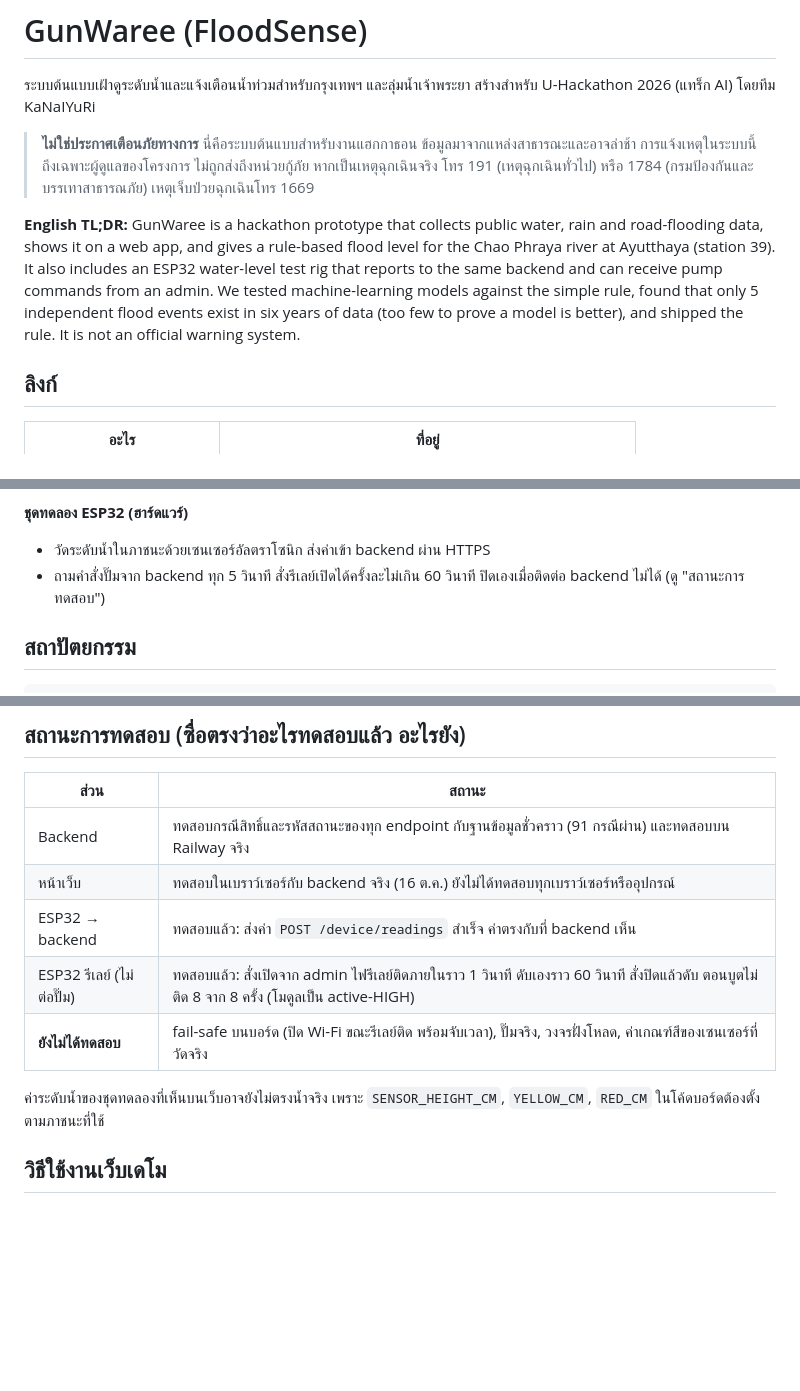
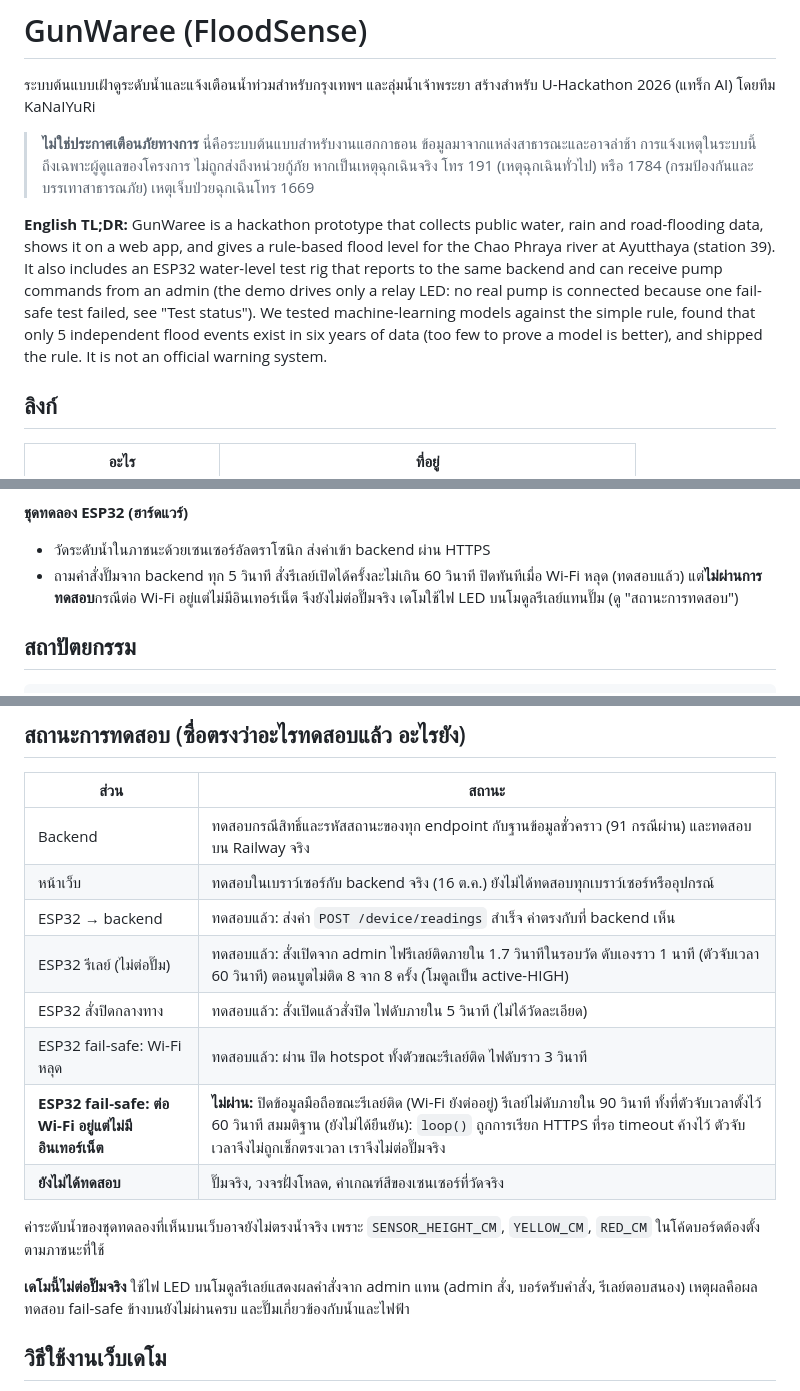
Before and after one commit to nkomgrajangprotocol-oss/gunwaree, a Markdown page: README.md, 3 parts joined by grey strips. GitHub-like rendering; blank space fills up the shorter version.

Commit message:
docs: README fail-safe results; demo does not use a real pump

```diff
--- a/README.md
+++ b/README.md
@@ -4,7 +4,7 @@
 
 > **ไม่ใช่ประกาศเตือนภัยทางการ** นี่คือระบบต้นแบบสำหรับงานแฮกกาธอน ข้อมูลมาจากแหล่งสาธารณะและอาจล่าช้า การแจ้งเหตุในระบบนี้ถึงเฉพาะผู้ดูแลของโครงการ ไม่ถูกส่งถึงหน่วยกู้ภัย หากเป็นเหตุฉุกเฉินจริง โทร 191 (เหตุฉุกเฉินทั่วไป) หรือ 1784 (กรมป้องกันและบรรเทาสาธารณภัย) เหตุเจ็บป่วยฉุกเฉินโทร 1669
 
-**English TL;DR:** GunWaree is a hackathon prototype that collects public water, rain and road-flooding data, shows it on a web app, and gives a rule-based flood level for the Chao Phraya river at Ayutthaya (station 39). It also includes an ESP32 water-level test rig that reports to the same backend and can receive pump commands from an admin. We tested machine-learning models against the simple rule, found that only 5 independent flood events exist in six years of data (too few to prove a model is better), and shipped the rule. It is not an official warning system.
+**English TL;DR:** GunWaree is a hackathon prototype that collects public water, rain and road-flooding data, shows it on a web app, and gives a rule-based flood level for the Chao Phraya river at Ayutthaya (station 39). It also includes an ESP32 water-level test rig that reports to the same backend and can receive pump commands from an admin (the demo drives only a relay LED: no real pump is connected because one fail-safe test failed, see "Test status"). We tested machine-learning models against the simple rule, found that only 5 independent flood events exist in six years of data (too few to prove a model is better), and shipped the rule. It is not an official warning system.
 
 ## ลิงก์
 
@@ -37,7 +37,7 @@
 
 **ชุดทดลอง ESP32 (ฮาร์ดแวร์)**
 - วัดระดับน้ำในภาชนะด้วยเซนเซอร์อัลตราโซนิก ส่งค่าเข้า backend ผ่าน HTTPS
-- ถามคำสั่งปั๊มจาก backend ทุก 5 วินาที สั่งรีเลย์เปิดได้ครั้งละไม่เกิน 60 วินาที ปิดเองเมื่อติดต่อ backend ไม่ได้ (ดู "สถานะการทดสอบ")
+- ถามคำสั่งปั๊มจาก backend ทุก 5 วินาที สั่งรีเลย์เปิดได้ครั้งละไม่เกิน 60 วินาที ปิดทันทีเมื่อ Wi-Fi หลุด (ทดสอบแล้ว) แต่**ไม่ผ่านการทดสอบ**กรณีต่อ Wi-Fi อยู่แต่ไม่มีอินเทอร์เน็ต จึงยังไม่ต่อปั๊มจริง เดโมใช้ไฟ LED บนโมดูลรีเลย์แทนปั๊ม (ดู "สถานะการทดสอบ")
 
 ## สถาปัตยกรรม
 
@@ -125,10 +125,15 @@ lead time คือจำนวนชั่วโมงที่เตือน
 | Backend | ทดสอบกรณีสิทธิ์และรหัสสถานะของทุก endpoint กับฐานข้อมูลชั่วคราว (91 กรณีผ่าน) และทดสอบบน Railway จริง |
 | หน้าเว็บ | ทดสอบในเบราว์เซอร์กับ backend จริง (16 ต.ค.) ยังไม่ได้ทดสอบทุกเบราว์เซอร์หรืออุปกรณ์ |
 | ESP32 → backend | ทดสอบแล้ว: ส่งค่า `POST /device/readings` สำเร็จ ค่าตรงกับที่ backend เห็น |
-| ESP32 รีเลย์ (ไม่ต่อปั๊ม) | ทดสอบแล้ว: สั่งเปิดจาก admin ไฟรีเลย์ติดภายในราว 1 วินาที ดับเองราว 60 วินาที สั่งปิดแล้วดับ ตอนบูตไม่ติด 8 จาก 8 ครั้ง (โมดูลเป็น active-HIGH) |
-| **ยังไม่ได้ทดสอบ** | fail-safe บนบอร์ด (ปิด Wi-Fi ขณะรีเลย์ติด พร้อมจับเวลา), ปั๊มจริง, วงจรฝั่งโหลด, ค่าเกณฑ์สีของเซนเซอร์ที่วัดจริง |
+| ESP32 รีเลย์ (ไม่ต่อปั๊ม) | ทดสอบแล้ว: สั่งเปิดจาก admin ไฟรีเลย์ติดภายใน 1.7 วินาทีในรอบวัด ดับเองราว 1 นาที (ตัวจับเวลา 60 วินาที) ตอนบูตไม่ติด 8 จาก 8 ครั้ง (โมดูลเป็น active-HIGH) |
+| ESP32 สั่งปิดกลางทาง | ทดสอบแล้ว: สั่งเปิดแล้วสั่งปิด ไฟดับภายใน 5 วินาที (ไม่ได้วัดละเอียด) |
+| ESP32 fail-safe: Wi-Fi หลุด | ทดสอบแล้ว: ผ่าน ปิด hotspot ทั้งตัวขณะรีเลย์ติด ไฟดับราว 3 วินาที |
+| **ESP32 fail-safe: ต่อ Wi-Fi อยู่แต่ไม่มีอินเทอร์เน็ต** | **ไม่ผ่าน:** ปิดข้อมูลมือถือขณะรีเลย์ติด (Wi-Fi ยังต่ออยู่) รีเลย์ไม่ดับภายใน 90 วินาที ทั้งที่ตัวจับเวลาตั้งไว้ 60 วินาที สมมติฐาน (ยังไม่ได้ยืนยัน): `loop()` ถูกการเรียก HTTPS ที่รอ timeout ค้างไว้ ตัวจับเวลาจึงไม่ถูกเช็กตรงเวลา เราจึงไม่ต่อปั๊มจริง |
+| **ยังไม่ได้ทดสอบ** | ปั๊มจริง, วงจรฝั่งโหลด, ค่าเกณฑ์สีของเซนเซอร์ที่วัดจริง |
 
 ค่าระดับน้ำของชุดทดลองที่เห็นบนเว็บอาจยังไม่ตรงน้ำจริง เพราะ `SENSOR_HEIGHT_CM`, `YELLOW_CM`, `RED_CM` ในโค้ดบอร์ดต้องตั้งตามภาชนะที่ใช้
+
+**เดโมนี้ไม่ต่อปั๊มจริง** ใช้ไฟ LED บนโมดูลรีเลย์แสดงผลคำสั่งจาก admin แทน (admin สั่ง, บอร์ดรับคำสั่ง, รีเลย์ตอบสนอง) เหตุผลคือผลทดสอบ fail-safe ข้างบนยังไม่ผ่านครบ และปั๊มเกี่ยวข้องกับน้ำและไฟฟ้า
 
 ## วิธีใช้งานเว็บเดโม
 
```
Also changed, not shown: other parts of README.md (+2 -1 lines).
